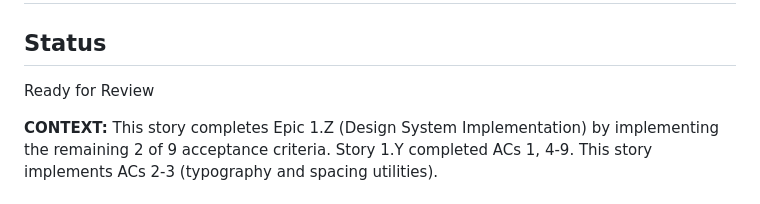
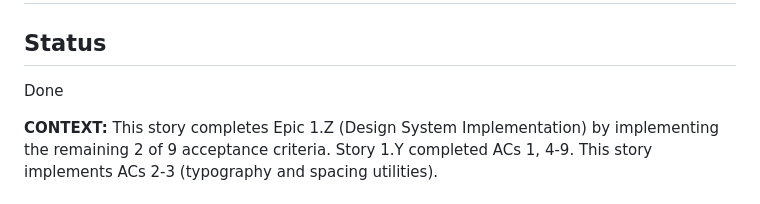
Before and after one commit to Frosco/barne-tv, a Markdown page: docs/stories/1.Z.design-system-completion.md, the part around the change. Rendered like a GitHub page.

Commit message:
Update Story 1.Z status and fix frontend README typo
- Mark Story 1.Z (Design System Completion) as Done
- Fix code block formatting typo in frontend/README.md

🤖 Generated with [Claude Code](https://claude.com/claude-code)

Co-Authored-By: Claude <noreply@anthropic.com>

```diff
--- a/docs/stories/1.Z.design-system-completion.md
+++ b/docs/stories/1.Z.design-system-completion.md
@@ -1,7 +1,7 @@
 # Story 1.Z: Design System Completion - Utility Classes
 
 ## Status
-Ready for Review
+Done
 
 **CONTEXT:** This story completes Epic 1.Z (Design System Implementation) by implementing the remaining 2 of 9 acceptance criteria. Story 1.Y completed ACs 1, 4-9. This story implements ACs 2-3 (typography and spacing utilities).
 
```
Also changed, not shown: frontend/README.md (+1 -1 lines).
